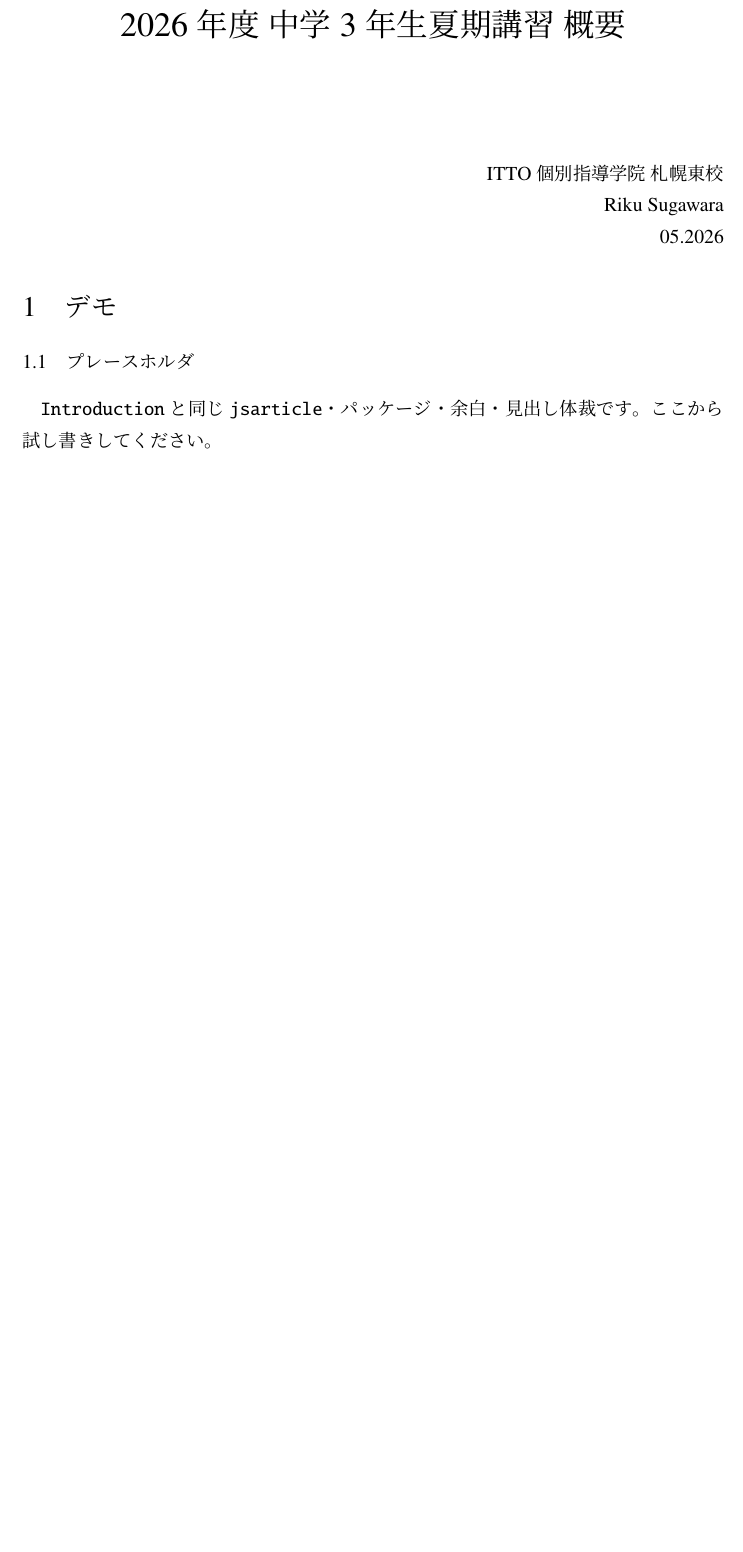
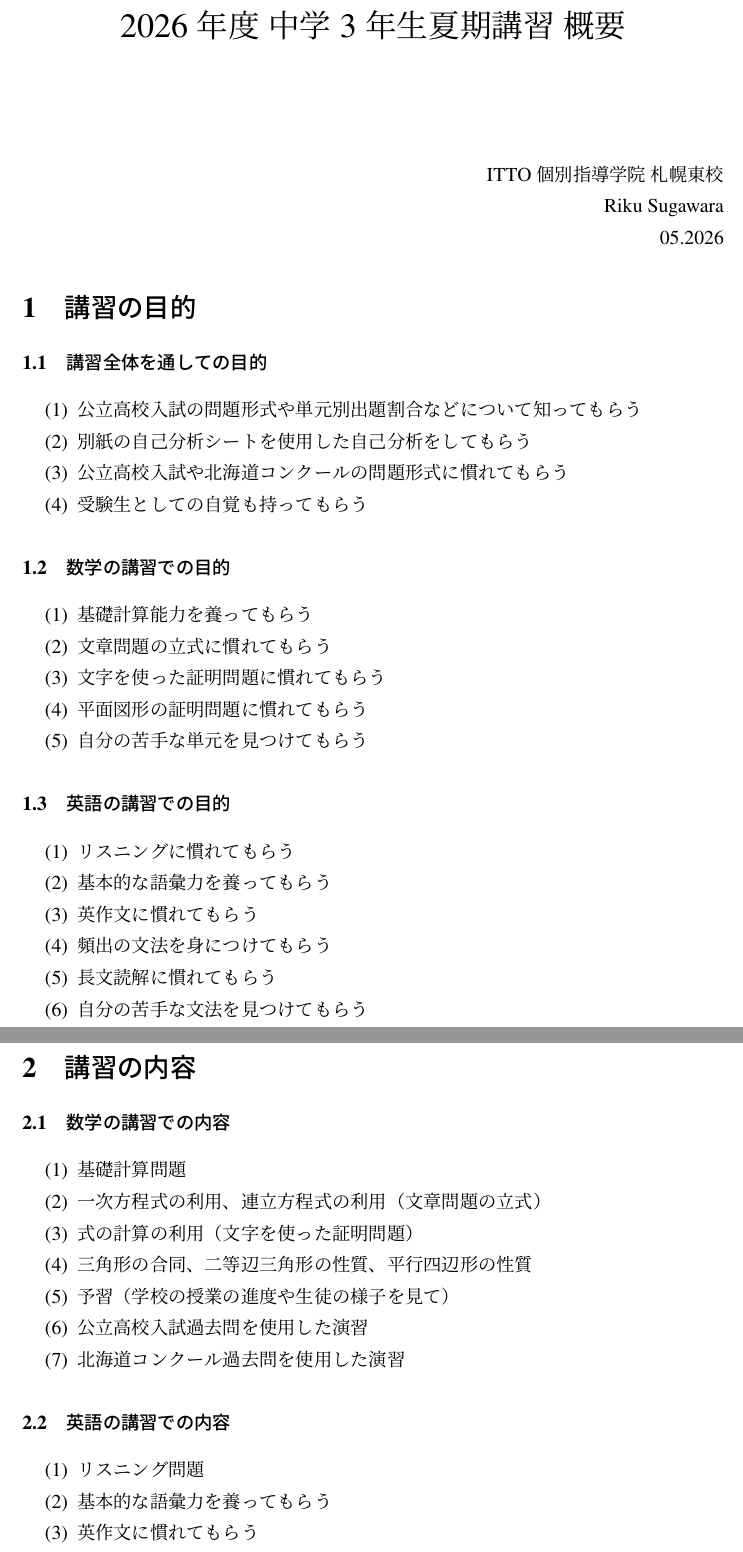
Before and after one commit to RikuukiR/summer.2026, a LaTeX document (demo/summer_2026_demo.tex): part of the page before the commit and two parts of pages 1 and 2 of 2 after it, the two joined at a grey line, cut so that both start at the same text, the shorter picture padded with empty space. Compiled offline with pLaTeX and dvipdfmx.

```diff
--- a/demo/summer_2026_demo.tex
+++ b/demo/summer_2026_demo.tex
@@ -10,14 +10,16 @@
 \geometry{margin=25mm}
 
 \titleformat{\section}
-  {\Large\normalfont\fontfamily{ptm}\mdseries\selectfont}
+  {\Large\normalfont\fontfamily{ptm}\bfseries\selectfont}
   {\thesection}{1em}{}
 \titleformat{\subsection}
-  {\normalsize\normalfont\fontfamily{ptm}\mdseries\selectfont}
+  {\normalsize\normalfont\fontfamily{ptm}\bfseries\selectfont}
   {\thesubsection}{1em}{}
 \newcommand{\fitblank}[1]{\underline{\makebox[#1zw]{}}}
 \newcommand{\scorebox}{\makebox[1.5cm][c]{\underline{\hspace{1cm}}\,/\,100}}
 \newcommand{\totalscorebox}{\makebox[2cm][c]{\underline{\hspace{1cm}}\,/\,500}}
+
+\def\labelenumi{(\theenumi)}
 
 \newcolumntype{C}[1]{>{\centering\arraybackslash}p{#1}}
 
@@ -33,8 +35,54 @@
   05.2026
 \end{flushright}
 
-\section{デモ}
-  \subsection{プレースホルダ}
-    \texttt{Introduction} と同じ \texttt{jsarticle}・パッケージ・余白・見出し体裁です。ここから試し書きしてください。
+\section{講習の目的}
+  \subsection{講習全体を通しての目的}
+    \begin{enumerate}
+      \item 公立高校入試の問題形式や単元別出題割合などについて知ってもらう
+      \item 別紙の自己分析シートを使用した自己分析をしてもらう
+      \item 公立高校入試や北海道コンクールの問題形式に慣れてもらう
+      \item 受験生としての自覚も持ってもらう
+    \end{enumerate}
 
+  \subsection{数学の講習での目的}
+    \begin{enumerate}
+      \item 基礎計算能力を養ってもらう
+      \item 文章問題の立式に慣れてもらう
+      \item 文字を使った証明問題に慣れてもらう
+      \item 平面図形の証明問題に慣れてもらう
+      \item 自分の苦手な単元を見つけてもらう
+    \end{enumerate}
+
+  \subsection{英語の講習での目的}
+    \begin{enumerate}
+      \item リスニングに慣れてもらう
+      \item 基本的な語彙力を養ってもらう
+      \item 英作文に慣れてもらう
+      \item 頻出の文法を身につけてもらう
+      \item 長文読解に慣れてもらう
+      \item 自分の苦手な文法を見つけてもらう
+    \end{enumerate}
+\newpage
+
+\section{講習の内容}
+  \subsection{数学の講習での内容}
+    \begin{enumerate}
+      \item 基礎計算問題
+      \item 一次方程式の利用、連立方程式の利用（文章問題の立式）
+      \item 式の計算の利用（文字を使った証明問題）
+      \item 三角形の合同、二等辺三角形の性質、平行四辺形の性質
+      \item 予習（学校の授業の進度や生徒の様子を見て）
+      \item 公立高校入試過去問を使用した演習
+      \item 北海道コンクール過去問を使用した演習
+    \end{enumerate}
+
+  \subsection{英語の講習での内容}
+    \begin{enumerate}
+      \item リスニング問題
+      \item 基本的な語彙力を養ってもらう
+      \item 英作文に慣れてもらう
+      \item 頻出の文法を身につけてもらう
+      \item 長文読解に慣れてもらう
+      \item 自分の苦手な文法を見つけてもらう
+    \end{enumerate}
 \end{document}
```
